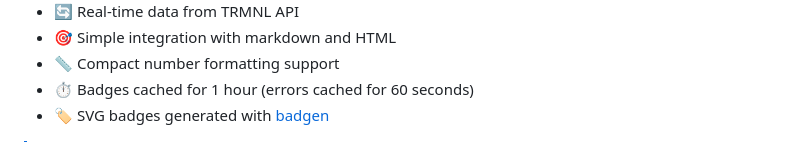
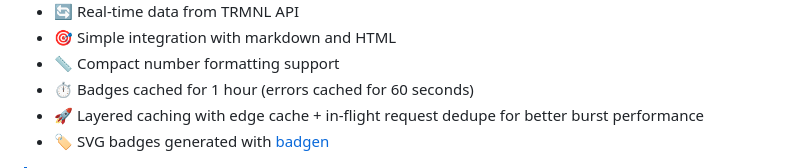
Before and after one commit to hossain-khan/trmnl-badges, a Markdown page: README.md, the part around the change. Rendered like a GitHub page; folded sections open.

Commit message:
Add feature note for layered cache optimization

```diff
--- a/README.md
+++ b/README.md
@@ -21,6 +21,7 @@ Dynamic SVG badges displaying statistics for [TRMNL](https://trmnl.com/) [recipe
 - 🎯 Simple integration with markdown and HTML
 - 📏 Compact number formatting support
 - ⏱️ Badges cached for 1 hour (errors cached for 60 seconds)
+- 🚀 Layered caching with edge cache + in-flight request dedupe for better burst performance
 - 🏷️ SVG badges generated with [badgen](https://github.com/badgen/badgen)
 
 </details>
```
